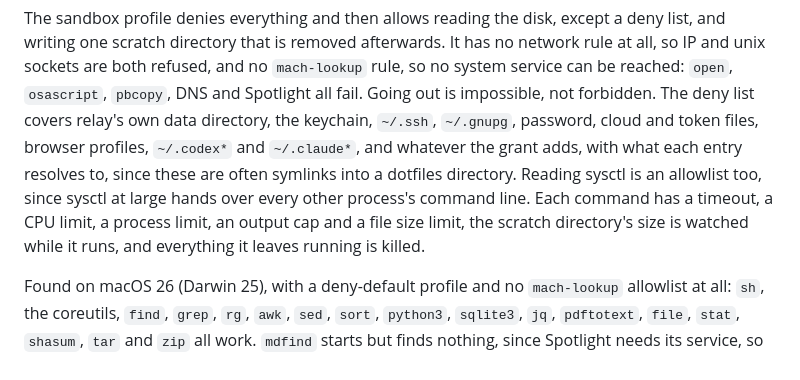
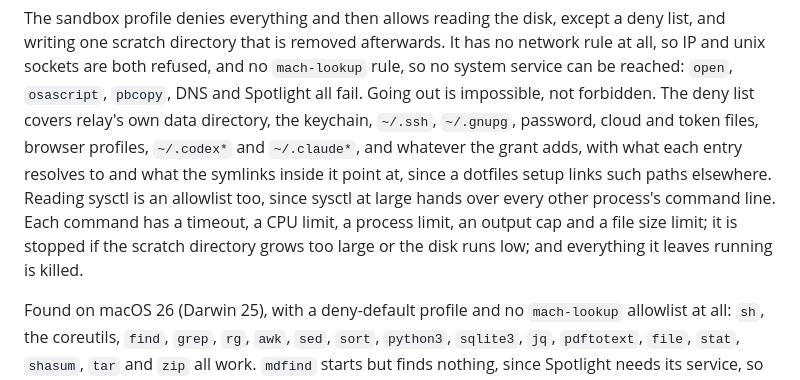
Before and after one commit to kirahowe/relay, a Markdown page: README.md, the part around the change. Rendered like a GitHub page.

Commit message:
Say what the sandbox bounds and follows
The deny list now covers what the symlinks inside a denied directory
point at, and a command is stopped when the disk runs low as well as
when the scratch directory grows too large.

Claude-Session: https://claude.ai/code/session_019NfAjUpvnVRHbZ5Qbstz8V

```diff
--- a/README.md
+++ b/README.md
@@ -650,12 +650,14 @@ reached: `open`, `osascript`, `pbcopy`, DNS and Spotlight all fail.
 Going out is impossible, not forbidden. The deny list covers relay's own
 data directory, the keychain, `~/.ssh`, `~/.gnupg`, password, cloud and
 token files, browser profiles, `~/.codex*` and `~/.claude*`, and
-whatever the grant adds, with what each entry resolves to, since these
-are often symlinks into a dotfiles directory. Reading sysctl is an
+whatever the grant adds, with what each entry resolves to and what the
+symlinks inside it point at, since a dotfiles setup links such paths
+elsewhere. Reading sysctl is an
 allowlist too, since sysctl at large hands over every other process's
 command line. Each command has a timeout, a CPU limit, a process limit,
-an output cap and a file size limit, the scratch directory's size is
-watched while it runs, and everything it leaves running is killed.
+an output cap and a file size limit; it is stopped if the scratch
+directory grows too large or the disk runs low; and everything it leaves
+running is killed.
 
 Found on macOS 26 (Darwin 25), with a deny-default profile and no
 `mach-lookup` allowlist at all: `sh`, the coreutils, `find`, `grep`,
```
